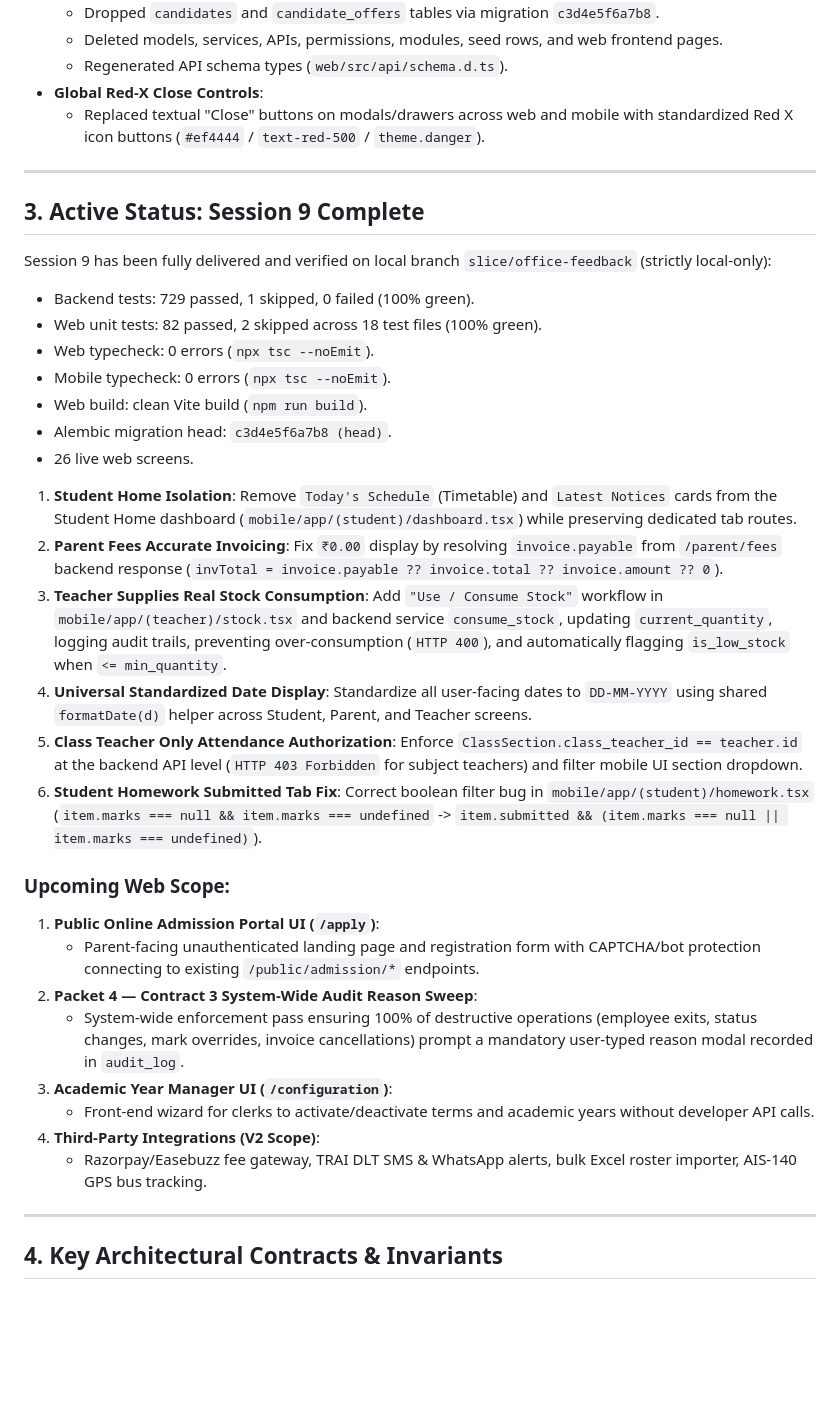
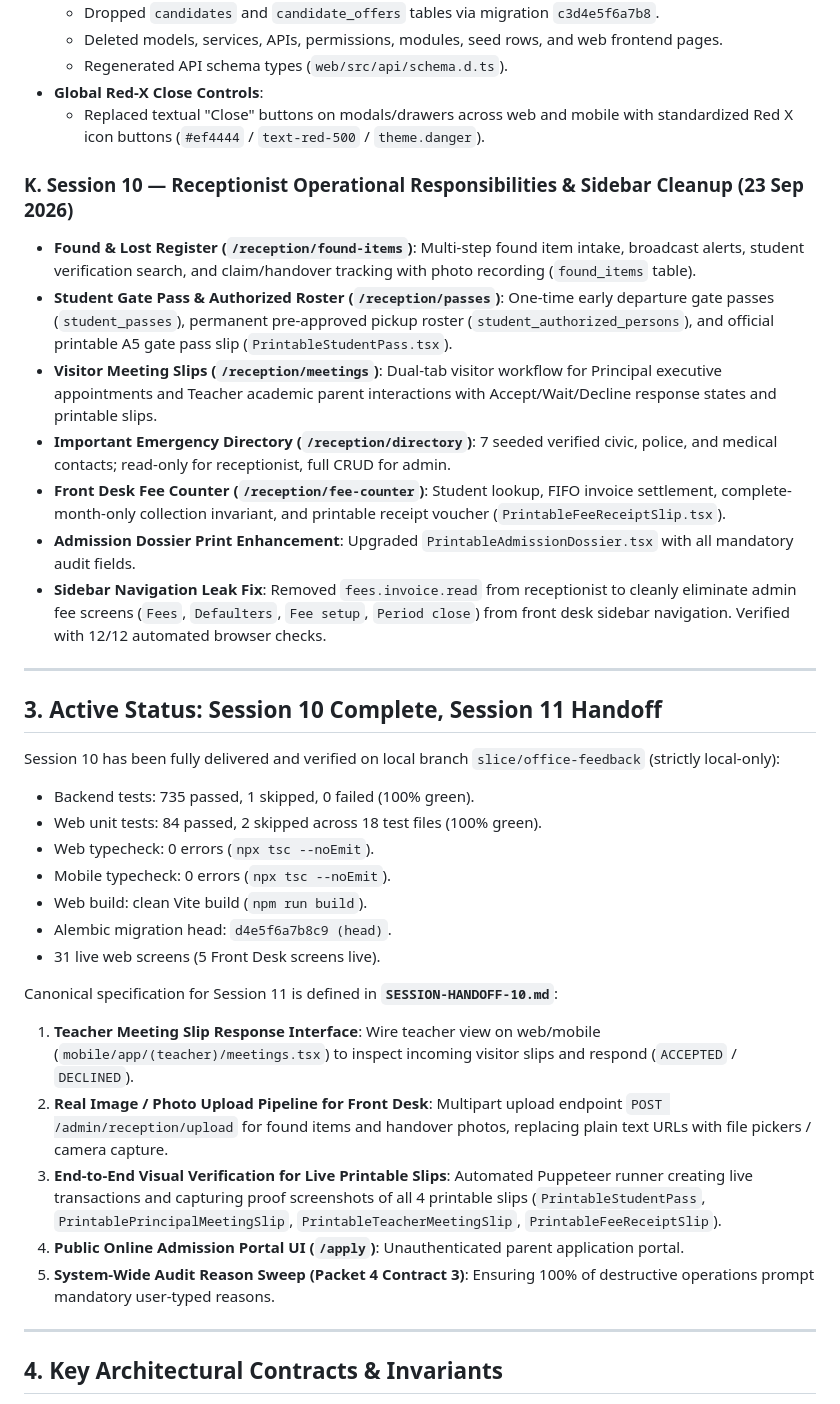
Before and after one commit to shivansh2277/School-management-system, a Markdown page: MEMORY.md, the part around one of its changes. GitHub-like rendering; blank space fills up the shorter version.

Commit message:
docs: update CLAUDE.md and MEMORY.md for Session 10 and Session 11 handoff

```diff
--- a/MEMORY.md
+++ b/MEMORY.md
@@ -147,35 +147,34 @@ Sunrise School ERP is a multi-tenant school management system built for independ
 - **Global Red-X Close Controls**:
   - Replaced textual "Close" buttons on modals/drawers across web and mobile with standardized Red X icon buttons (`#ef4444` / `text-red-500` / `theme.danger`).
 
+### K. Session 10 — Receptionist Operational Responsibilities & Sidebar Cleanup (23 Sep 2026)
+- **Found & Lost Register (`/reception/found-items`)**: Multi-step found item intake, broadcast alerts, student verification search, and claim/handover tracking with photo recording (`found_items` table).
+- **Student Gate Pass & Authorized Roster (`/reception/passes`)**: One-time early departure gate passes (`student_passes`), permanent pre-approved pickup roster (`student_authorized_persons`), and official printable A5 gate pass slip (`PrintableStudentPass.tsx`).
+- **Visitor Meeting Slips (`/reception/meetings`)**: Dual-tab visitor workflow for Principal executive appointments and Teacher academic parent interactions with Accept/Wait/Decline response states and printable slips.
+- **Important Emergency Directory (`/reception/directory`)**: 7 seeded verified civic, police, and medical contacts; read-only for receptionist, full CRUD for admin.
+- **Front Desk Fee Counter (`/reception/fee-counter`)**: Student lookup, FIFO invoice settlement, complete-month-only collection invariant, and printable receipt voucher (`PrintableFeeReceiptSlip.tsx`).
+- **Admission Dossier Print Enhancement**: Upgraded `PrintableAdmissionDossier.tsx` with all mandatory audit fields.
+- **Sidebar Navigation Leak Fix**: Removed `fees.invoice.read` from receptionist to cleanly eliminate admin fee screens (`Fees`, `Defaulters`, `Fee setup`, `Period close`) from front desk sidebar navigation. Verified with 12/12 automated browser checks.
+
 ---
 
-## 3. Active Status: Session 9 Complete
+## 3. Active Status: Session 10 Complete, Session 11 Handoff
 
-Session 9 has been fully delivered and verified on local branch `slice/office-feedback` (strictly local-only):
-- Backend tests: 729 passed, 1 skipped, 0 failed (100% green).
-- Web unit tests: 82 passed, 2 skipped across 18 test files (100% green).
+Session 10 has been fully delivered and verified on local branch `slice/office-feedback` (strictly local-only):
+- Backend tests: 735 passed, 1 skipped, 0 failed (100% green).
+- Web unit tests: 84 passed, 2 skipped across 18 test files (100% green).
 - Web typecheck: 0 errors (`npx tsc --noEmit`).
 - Mobile typecheck: 0 errors (`npx tsc --noEmit`).
 - Web build: clean Vite build (`npm run build`).
-- Alembic migration head: `c3d4e5f6a7b8 (head)`.
-- 26 live web screens.
+- Alembic migration head: `d4e5f6a7b8c9 (head)`.
+- 31 live web screens (5 Front Desk screens live).
 
-1. **Student Home Isolation**: Remove `Today's Schedule` (Timetable) and `Latest Notices` cards from the Student Home dashboard (`mobile/app/(student)/dashboard.tsx`) while preserving dedicated tab routes.
-2. **Parent Fees Accurate Invoicing**: Fix `₹0.00` display by resolving `invoice.payable` from `/parent/fees` backend response (`invTotal = invoice.payable ?? invoice.total ?? invoice.amount ?? 0`).
-3. **Teacher Supplies Real Stock Consumption**: Add `"Use / Consume Stock"` workflow in `mobile/app/(teacher)/stock.tsx` and backend service `consume_stock`, updating `current_quantity`, logging audit trails, preventing over-consumption (`HTTP 400`), and automatically flagging `is_low_stock` when `<= min_quantity`.
-4. **Universal Standardized Date Display**: Standardize all user-facing dates to `DD-MM-YYYY` using shared `formatDate(d)` helper across Student, Parent, and Teacher screens.
-5. **Class Teacher Only Attendance Authorization**: Enforce `ClassSection.class_teacher_id == teacher.id` at the backend API level (`HTTP 403 Forbidden` for subject teachers) and filter mobile UI section dropdown.
-6. **Student Homework Submitted Tab Fix**: Correct boolean filter bug in `mobile/app/(student)/homework.tsx` (`item.marks === null && item.marks === undefined` -> `item.submitted && (item.marks === null || item.marks === undefined)`).
-
-### Upcoming Web Scope:
-1. **Public Online Admission Portal UI (`/apply`)**:
-   - Parent-facing unauthenticated landing page and registration form with CAPTCHA/bot protection connecting to existing `/public/admission/*` endpoints.
-2. **Packet 4 — Contract 3 System-Wide Audit Reason Sweep**:
-   - System-wide enforcement pass ensuring 100% of destructive operations (employee exits, status changes, mark overrides, invoice cancellations) prompt a mandatory user-typed reason modal recorded in `audit_log`.
-3. **Academic Year Manager UI (`/configuration`)**:
-   - Front-end wizard for clerks to activate/deactivate terms and academic years without developer API calls.
-4. **Third-Party Integrations (V2 Scope)**:
-   - Razorpay/Easebuzz fee gateway, TRAI DLT SMS & WhatsApp alerts, bulk Excel roster importer, AIS-140 GPS bus tracking.
+Canonical specification for Session 11 is defined in **`SESSION-HANDOFF-10.md`**:
+1. **Teacher Meeting Slip Response Interface**: Wire teacher view on web/mobile (`mobile/app/(teacher)/meetings.tsx`) to inspect incoming visitor slips and respond (`ACCEPTED` / `DECLINED`).
+2. **Real Image / Photo Upload Pipeline for Front Desk**: Multipart upload endpoint `POST /admin/reception/upload` for found items and handover photos, replacing plain text URLs with file pickers / camera capture.
+3. **End-to-End Visual Verification for Live Printable Slips**: Automated Puppeteer runner creating live transactions and capturing proof screenshots of all 4 printable slips (`PrintableStudentPass`, `PrintablePrincipalMeetingSlip`, `PrintableTeacherMeetingSlip`, `PrintableFeeReceiptSlip`).
+4. **Public Online Admission Portal UI (`/apply`)**: Unauthenticated parent application portal.
+5. **System-Wide Audit Reason Sweep (Packet 4 Contract 3)**: Ensuring 100% of destructive operations prompt mandatory user-typed reasons.
 
 ---
 
```
Also changed, not shown: other parts of MEMORY.md (+14 -8 lines), CLAUDE.md (+25 -18 lines).
